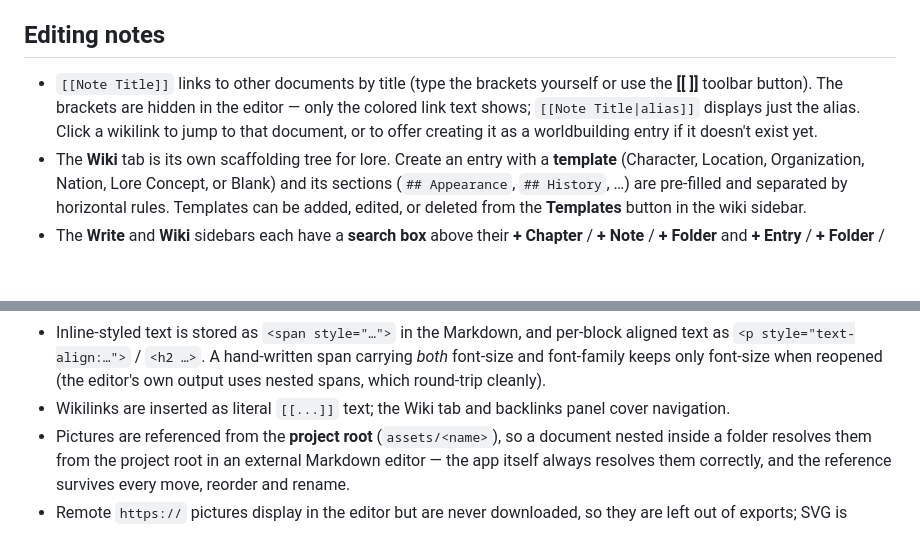
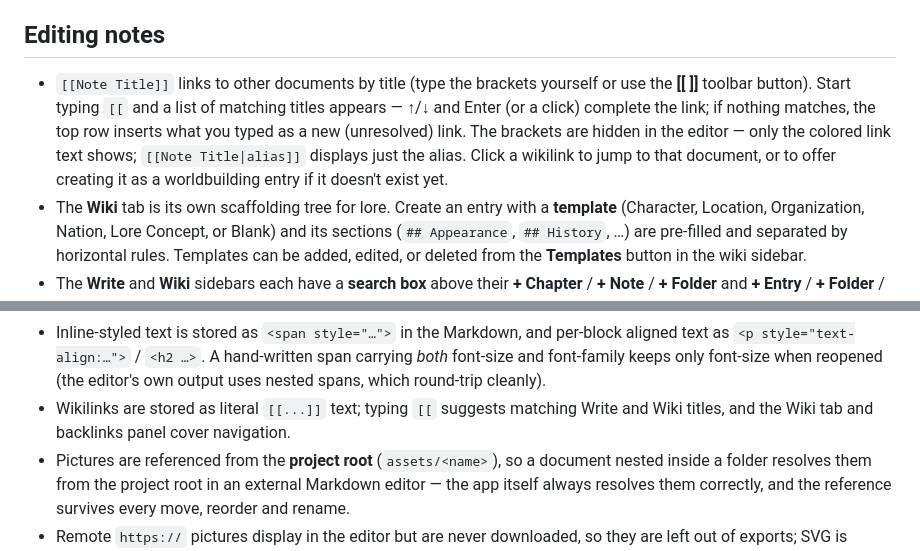
Before and after one commit to Haibane-Lain/Iwakura-Memoria, a Markdown page: README.md, 2 parts joined by grey strips. Rendered like a GitHub page; blank space fills up the shorter version.

Commit message:
Document wikilink autocomplete

```diff
--- a/README.md
+++ b/README.md
@@ -345,10 +345,13 @@ to `?` instead of failing the export.
 ## Editing notes
 
 - `[[Note Title]]` links to other documents by title (type the brackets
-  yourself or use the **[[  ]]** toolbar button). The brackets are hidden in
-  the editor — only the colored link text shows; `[[Note Title|alias]]`
-  displays just the alias. Click a wikilink to jump to that document, or to
-  offer creating it as a worldbuilding entry if it doesn't exist yet.
+  yourself or use the **[[  ]]** toolbar button). Start typing `[[` and a list
+  of matching titles appears — ↑/↓ and Enter (or a click) complete the link;
+  if nothing matches, the top row inserts what you typed as a new (unresolved)
+  link. The brackets are hidden in the editor — only the colored link text
+  shows; `[[Note Title|alias]]` displays just the alias. Click a wikilink to
+  jump to that document, or to offer creating it as a worldbuilding entry if it
+  doesn't exist yet.
 - The **Wiki** tab is its own scaffolding tree for lore. Create an entry
   with a **template** (Character, Location, Organization, Nation, Lore
   Concept, or Blank) and its sections (`## Appearance`, `## History`, …) are
@@ -647,8 +650,9 @@ live entirely in frontmatter.
   hand-written span carrying *both* font-size and font-family keeps only
   font-size when reopened (the editor's own output uses nested spans, which
   round-trip cleanly).
-- Wikilinks are inserted as literal `[[...]]` text; the Wiki tab and
-  backlinks panel cover navigation.
+- Wikilinks are stored as literal `[[...]]` text; typing `[[` suggests
+  matching Write and Wiki titles, and the Wiki tab and backlinks panel cover
+  navigation.
 - Pictures are referenced from the **project root** (`assets/<name>`), so a
   document nested inside a folder resolves them from the project root in an
   external Markdown editor — the app itself always resolves them correctly, and
```
Also changed, not shown: TODO.md (+6 -4 lines).
